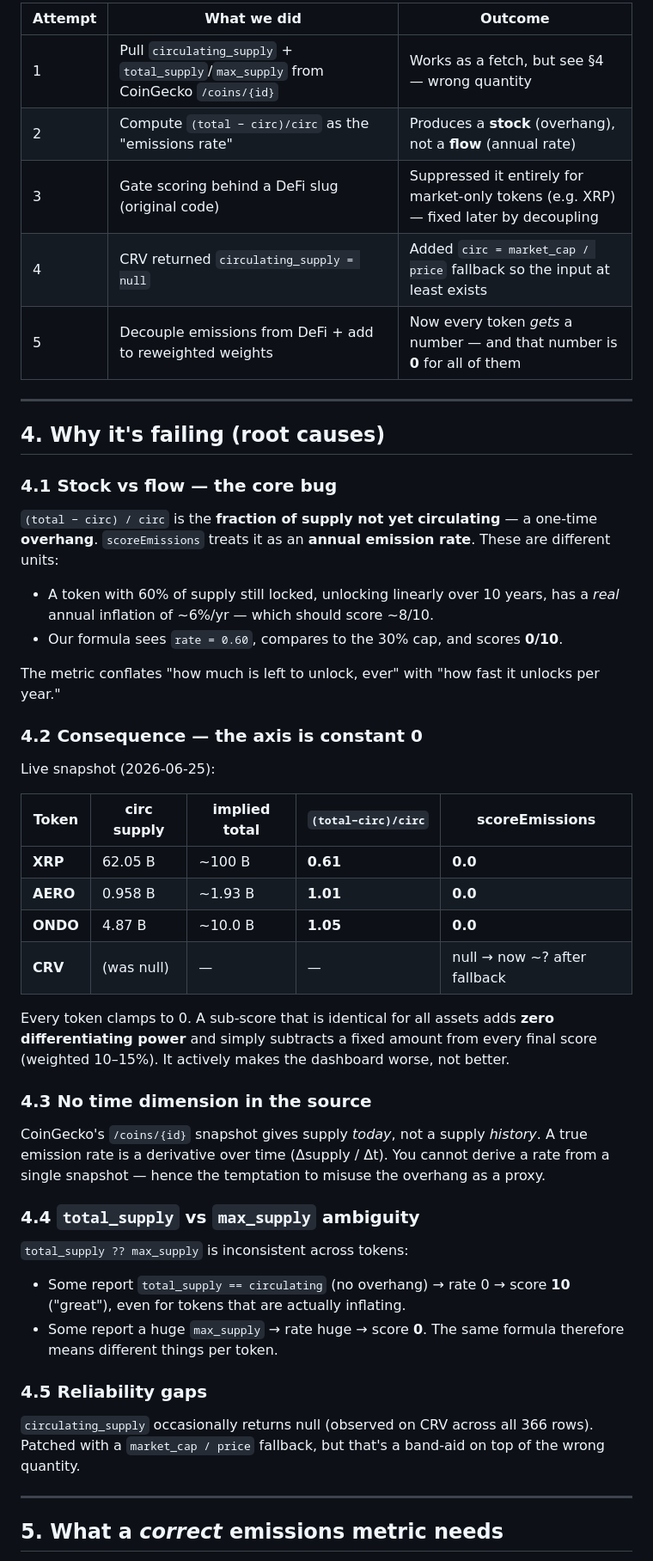
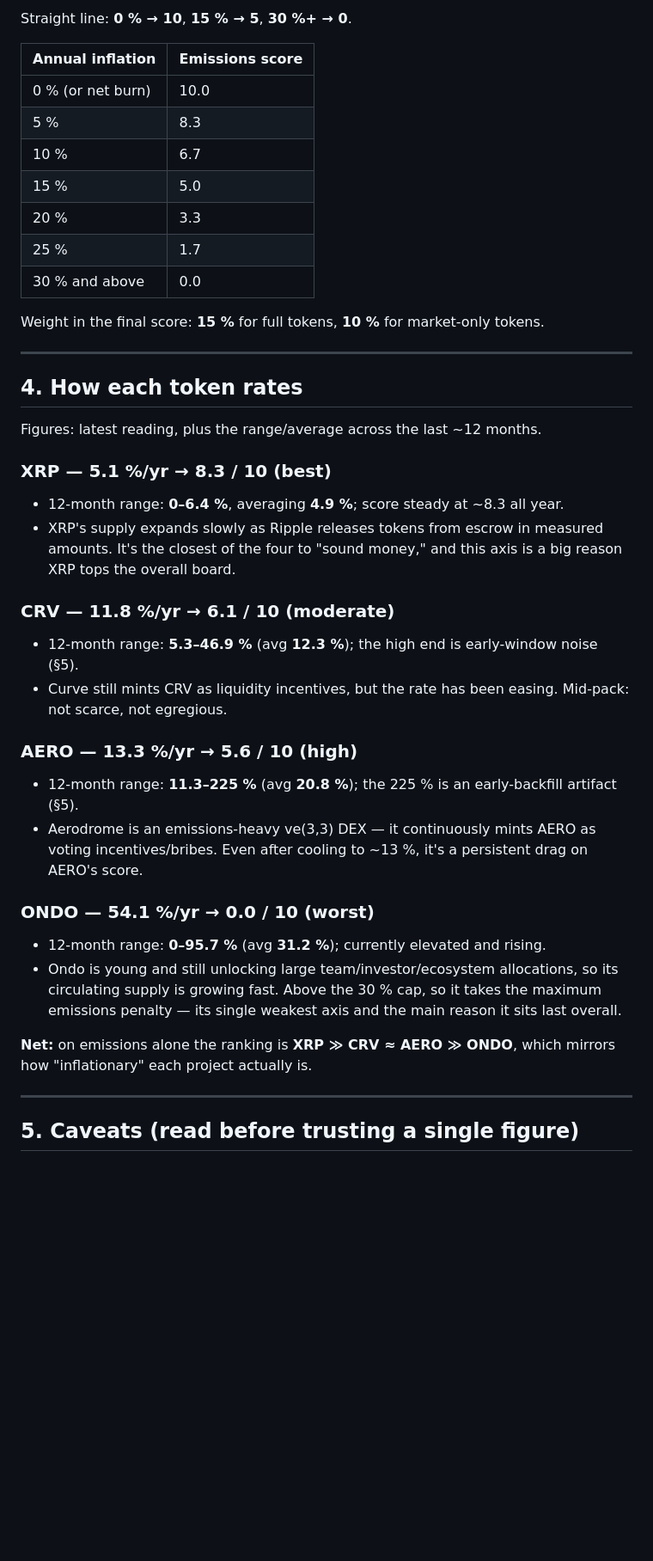
Before and after one commit to elborrachudo/bestbuy, a Markdown page: EMISSIONS_METRIC_REPORT.md, the part around one of its changes. Shown at 86% size. GitHub-like rendering; blank space fills up the shorter version.

```diff
--- a/EMISSIONS_METRIC_REPORT.md
+++ b/EMISSIONS_METRIC_REPORT.md
@@ -83,58 +63,50 @@ That's it. One snapshot call, two numbers, a subtraction, a divide.
 
-| Attempt | What we did | Outcome |
-|---|---|---|
-| 1 | Pull `circulating_supply` + `total_supply`/`max_supply` from CoinGecko `/coins/{id}` | Works as a fetch, but see §4 — wrong quantity |
-| 2 | Compute `(total − circ)/circ` as the "emissions rate" | Produces a **stock** (overhang), not a **flow** (annual rate) |
-| 3 | Gate scoring behind a DeFi slug (original code) | Suppressed it entirely for market-only tokens (e.g. XRP) — fixed later by decoupling |
-| 4 | CRV returned `circulating_supply = null` | Added `circ = market_cap / price` fallback so the input at least exists |
-| 5 | Decouple emissions from DeFi + add to reweighted weights | Now every token *gets* a number — and that number is **0** for all of them |
+Straight line: **0 % → 10**, **15 % → 5**, **30 %+ → 0**.
+
+| Annual inflation | Emissions score |
+|---|---|
+| 0 % (or net burn) | 10.0 |
+| 5 % | 8.3 |
+| 10 % | 6.7 |
+| 15 % | 5.0 |
+| 20 % | 3.3 |
+| 25 % | 1.7 |
+| 30 % and above | 0.0 |
+
+Weight in the final score: **15 %** for full tokens, **10 %** for market-only tokens.
 
 ---
 
-## 4. Why it's failing (root causes)
+## 4. How each token rates
 
-### 4.1 Stock vs flow — the core bug
-`(total − circ) / circ` is the **fraction of supply not yet circulating** — a one-time
-**overhang**. `scoreEmissions` treats it as an **annual emission rate**. These are different
-units:
+Figures: latest reading, plus the range/average across the last ~12 months.
 
-- A token with 60% of supply still locked, unlocking linearly over 10 years, has a *real*
-  annual inflation of ~6%/yr — which should score ~8/10.
-- Our formula sees `rate = 0.60`, compares to the 30% cap, and scores **0/10**.
+### XRP — 5.1 %/yr → **8.3 / 10** (best)
+- 12-month range: **0–6.4 %**, averaging **4.9 %**; score steady at ~8.3 all year.
+- XRP's supply expands slowly as Ripple releases tokens from escrow in measured amounts.
+  It's the closest of the four to "sound money," and this axis is a big reason XRP tops the
+  overall board.
 
-The metric conflates "how much is left to unlock, ever" with "how fast it unlocks per year."
+### CRV — 11.8 %/yr → **6.1 / 10** (moderate)
+- 12-month range: **5.3–46.9 %** (avg **12.3 %**); the high end is early-window noise (§5).
+- Curve still mints CRV as liquidity incentives, but the rate has been easing. Mid-pack:
+  not scarce, not egregious.
 
-### 4.2 Consequence — the axis is constant 0
-Live snapshot (2026-06-25):
+### AERO — 13.3 %/yr → **5.6 / 10** (high)
+- 12-month range: **11.3–225 %** (avg **20.8 %**); the 225 % is an early-backfill artifact (§5).
+- Aerodrome is an emissions-heavy ve(3,3) DEX — it continuously mints AERO as voting
+  incentives/bribes. Even after cooling to ~13 %, it's a persistent drag on AERO's score.
 
-| Token | circ supply | implied total | `(total−circ)/circ` | scoreEmissions |
-|---|---|---|---|---|
-| **XRP**  | 62.05 B | ~100 B | **0.61** | **0.0** |
-| **AERO** | 0.958 B | ~1.93 B | **1.01** | **0.0** |
-| **ONDO** | 4.87 B | ~10.0 B | **1.05** | **0.0** |
-| **CRV**  | (was null) | — | — | null → now ~? after fallback |
+### ONDO — 54.1 %/yr → **0.0 / 10** (worst)
+- 12-month range: **0–95.7 %** (avg **31.2 %**); currently elevated and rising.
+- Ondo is young and still unlocking large team/investor/ecosystem allocations, so its
+  circulating supply is growing fast. Above the 30 % cap, so it takes the maximum emissions
+  penalty — its single weakest axis and the main reason it sits last overall.
 
-Every token clamps to 0. A sub-score that is identical for all assets adds **zero
-differentiating power** and simply subtracts a fixed amount from every final score
-(weighted 10–15%). It actively makes the dashboard worse, not better.
-
-### 4.3 No time dimension in the source
-CoinGecko's `/coins/{id}` snapshot gives supply *today*, not a supply *history*. A true
-emission rate is a derivative over time (Δsupply / Δt). You cannot derive a rate from a
-single snapshot — hence the temptation to misuse the overhang as a proxy.
-
-### 4.4 `total_supply` vs `max_supply` ambiguity
-`total_supply ?? max_supply` is inconsistent across tokens:
-- Some report `total_supply == circulating` (no overhang) → rate 0 → score **10** ("great"),
-  even for tokens that are actually inflating.
-- Some report a huge `max_supply` → rate huge → score **0**.
-The same formula therefore means different things per token.
-
-### 4.5 Reliability gaps
-`circulating_supply` occasionally returns null (observed on CRV across all 366 rows). Patched
-with a `market_cap / price` fallback, but that's a band-aid on top of the wrong quantity.
+**Net:** on emissions alone the ranking is **XRP ≫ CRV ≈ AERO ≫ ONDO**, which mirrors how
+"inflationary" each project actually is.
 
 ---
 
-## 5. What a *correct* emissions metric needs
+## 5. Caveats (read before trusting a single figure)
 
```
Also changed, not shown: other parts of EMISSIONS_METRIC_REPORT.md (+56 -128 lines).
